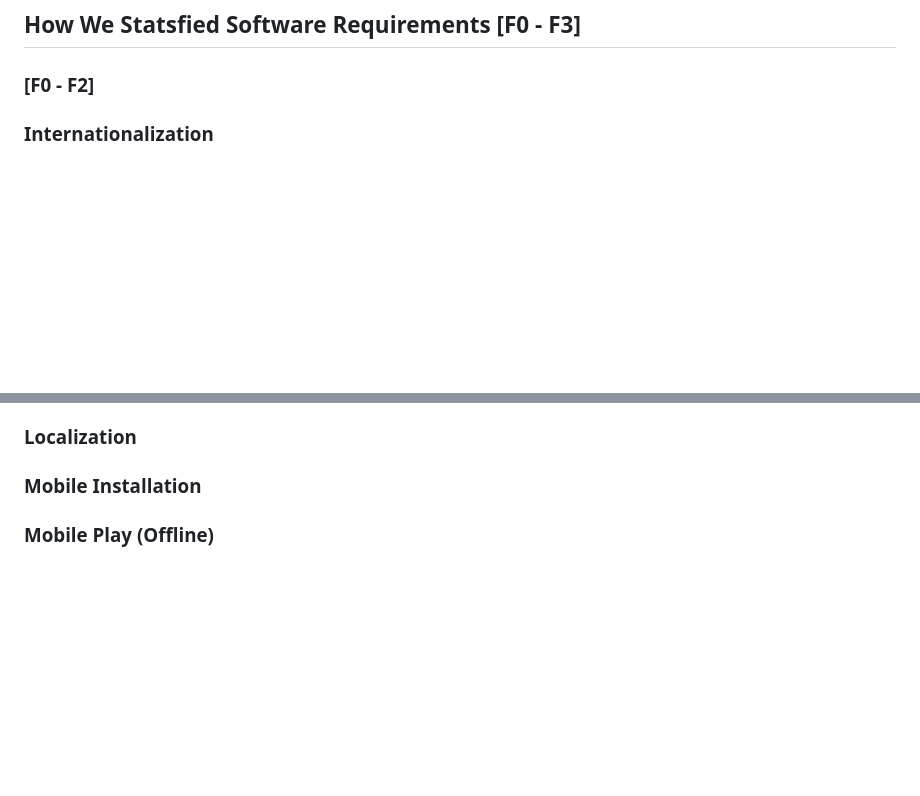
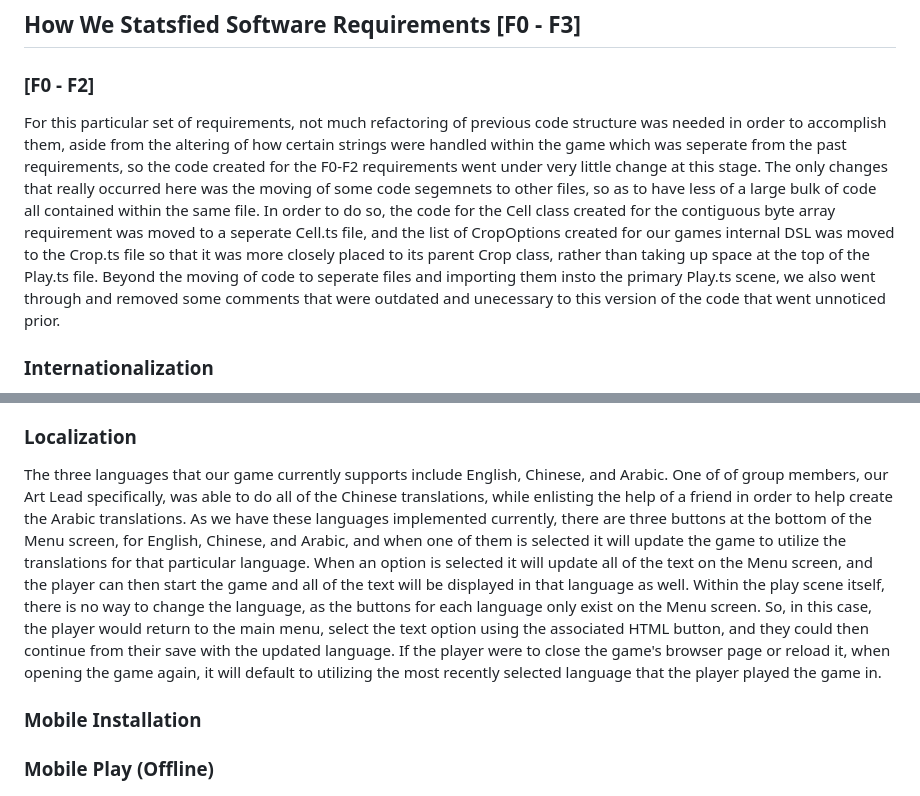
Before and after one commit to aplaxco1/CMPM121-FinalProject-Group5, a Markdown page: README.md, 2 parts joined by grey strips. Rendered like a GitHub page; blank space fills up the shorter version.

```diff
--- a/README.md
+++ b/README.md
@@ -452,5 +452,9 @@ module through Node.js in order to convert the text real in from ".yml" files in
 
 ### [F0 - F2]
 
+For this particular set of requirements, not much refactoring of previous code structure was needed in order to accomplish them, aside from the altering of how certain strings were handled within the game which was seperate from the past requirements, so the code created for the F0-F2 requirements went under very little change at this stage. The only changes that really occurred here was the moving of some code segemnets to other files, so as to have less of a large bulk of code all contained within the same file. In order to do so, the code for the Cell class created for the contiguous byte array requirement was moved
+to a seperate Cell.ts file, and the list of CropOptions created for our games internal DSL was moved to the Crop.ts file so that it was more closely placed to its parent Crop class, rather than taking up space
+at the top of the Play.ts file. Beyond the moving of code to seperate files and importing them insto the primary Play.ts scene, we also went through and removed some comments that were outdated and unecessary to this version of the code that went unnoticed prior.
+
 ### Internationalization
 
@@ -457,4 +465,6 @@ module through Node.js in order to convert the text real in from ".yml" files in
 ### Localization
+
+The three languages that our game currently supports include English, Chinese, and Arabic. One of of group members, our Art Lead specifically, was able to do all of the Chinese translations, while enlisting the help of a friend in order to help create the Arabic translations. As we have these languages implemented currently, there are three buttons at the bottom of the Menu screen, for English, Chinese, and Arabic, and when one of them is selected it will update the game to utilize the translations for that particular language. When an option is selected it will update all of the text on the Menu screen, and the player can then start the game and all of the text will be displayed in that language as well. Within the play scene itself, there is no way to change the language, as the buttons for each language only exist on the Menu screen. So, in this case, the player would return to the main menu, select the text option using the associated HTML button, and they could then continue from their save with the updated language. If the player were to close the game's browser page or reload it, when opening the game again, it will default to utilizing the most recently selected language that the player played the game in.
 
 ### Mobile Installation
 
```
Also changed, not shown: other parts of README.md (+5 -1 lines).
